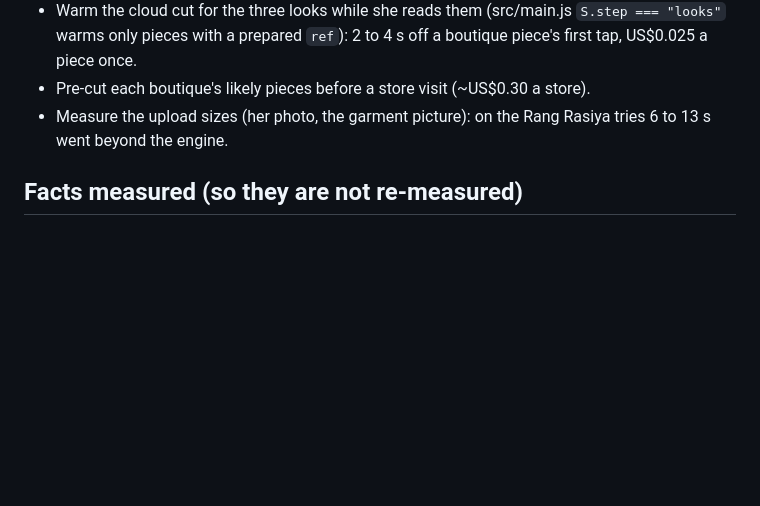
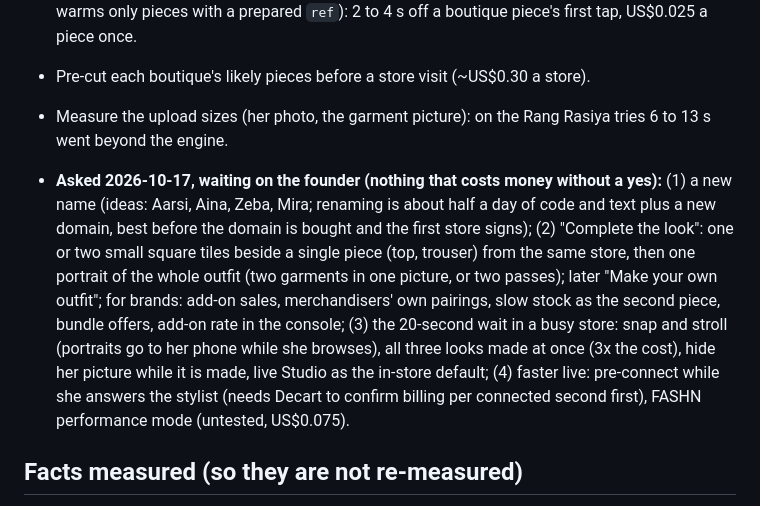
Before and after one commit to gamenailer0-oss/mirva, a Markdown page: CLAUDE.md, the part around the change. Drawn GitHub-style; blank space fills up the shorter version.

Commit message:
Notes: the founder's open questions (a new name, Complete the look, the in-store wait, faster live) and the options given
Co-Authored-By: Claude Opus 5.5 <noreply@anthropic.com>

```diff
--- a/CLAUDE.md
+++ b/CLAUDE.md
@@ -184,6 +184,16 @@ Live: https://mirva.gamenailer0-1a9.workers.dev · Repo (PUBLIC): github.com/gam
 - Pre-cut each boutique's likely pieces before a store visit (~US$0.30 a store).
 - Measure the upload sizes (her photo, the garment picture): on the Rang Rasiya tries 6 to 13 s went beyond the engine.
 
+- **Asked 2026-10-17, waiting on the founder (nothing that costs money without a yes):** (1) a new name (ideas: Aarsi,
+  Aina, Zeba, Mira; renaming is about half a day of code and text plus a new domain, best before the domain is bought and
+  the first store signs); (2) "Complete the look": one or two small square tiles beside a single piece (top, trouser) from
+  the same store, then one portrait of the whole outfit (two garments in one picture, or two passes); later "Make your
+  own outfit"; for brands: add-on sales, merchandisers' own pairings, slow stock as the second piece, bundle offers,
+  add-on rate in the console; (3) the 20-second wait in a busy store: snap and stroll (portraits go to her phone while she
+  browses), all three looks made at once (3x the cost), hide her picture while it is made, live Studio as the in-store
+  default; (4) faster live: pre-connect while she answers the stylist (needs Decart to confirm billing per connected
+  second first), FASHN performance mode (untested, US$0.075).
+
 ## Facts measured (so they are not re-measured)
 - Portrait time is the engine's: on 2026-10-15 a portrait took 16.8 s on the glass, 16.2 s of it inside Decart.
   Everything on our side adds under a second. 480p instead of 720p saved only ~2.5 s and lost detail: kept 720p.
```
